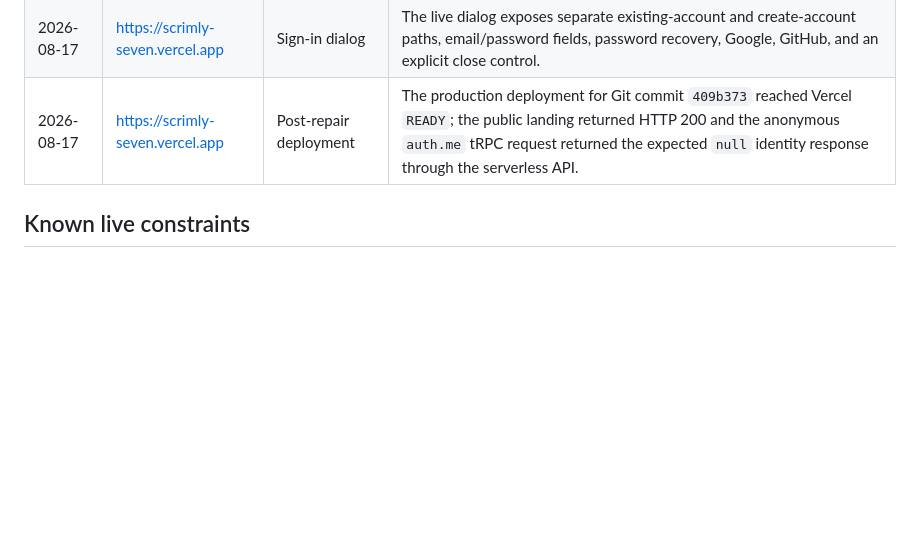
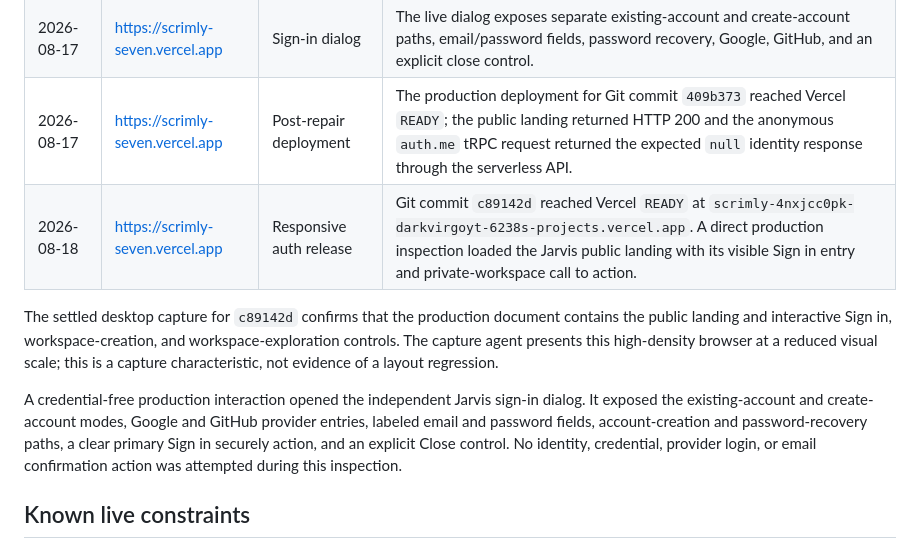
Before and after one commit to darkvirgoyt-beep/jarvis-personal-ai, a Markdown page: docs/production-qa-audit.md, the part around the change. GitHub-like rendering; blank space fills up the shorter version.

Commit message:
Checkpoint

```diff
--- a/docs/production-qa-audit.md
+++ b/docs/production-qa-audit.md
@@ -7,6 +7,11 @@
 | 2026-08-17 | https://scrimly-seven.vercel.app | Public landing | Public landing loaded successfully with the Jarvis workspace preview, sign-in entry point, and privacy statement. |
 | 2026-08-17 | https://scrimly-seven.vercel.app | Sign-in dialog | The live dialog exposes separate existing-account and create-account paths, email/password fields, password recovery, Google, GitHub, and an explicit close control. |
 | 2026-08-17 | https://scrimly-seven.vercel.app | Post-repair deployment | The production deployment for Git commit `409b373` reached Vercel `READY`; the public landing returned HTTP 200 and the anonymous `auth.me` tRPC request returned the expected `null` identity response through the serverless API. |
+| 2026-08-18 | https://scrimly-seven.vercel.app | Responsive auth release | Git commit `c89142d` reached Vercel `READY` at `scrimly-4nxjcc0pk-darkvirgoyt-6238s-projects.vercel.app`. A direct production inspection loaded the Jarvis public landing with its visible Sign in entry and private-workspace call to action. |
+
+The settled desktop capture for `c89142d` confirms that the production document contains the public landing and interactive Sign in, workspace-creation, and workspace-exploration controls. The capture agent presents this high-density browser at a reduced visual scale; this is a capture characteristic, not evidence of a layout regression.
+
+A credential-free production interaction opened the independent Jarvis sign-in dialog. It exposed the existing-account and create-account modes, Google and GitHub provider entries, labeled email and password fields, account-creation and password-recovery paths, a clear primary Sign in securely action, and an explicit Close control. No identity, credential, provider login, or email confirmation action was attempted during this inspection.
 
 ## Known live constraints
 
```
